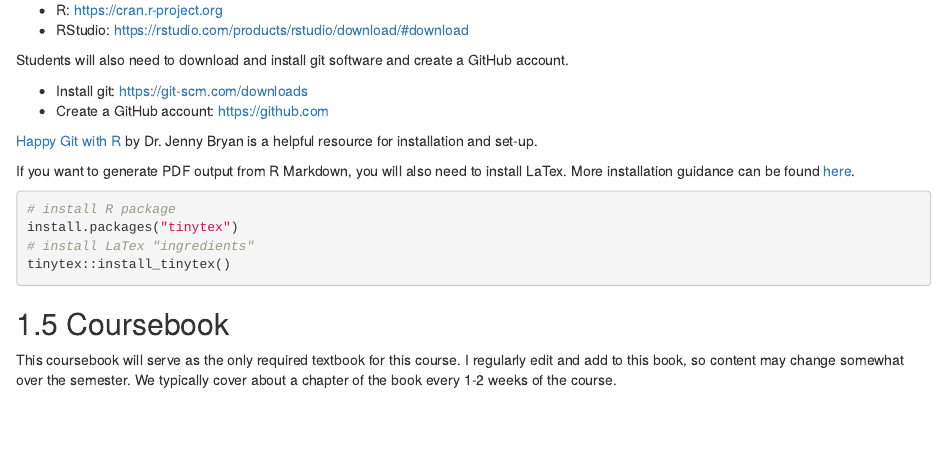
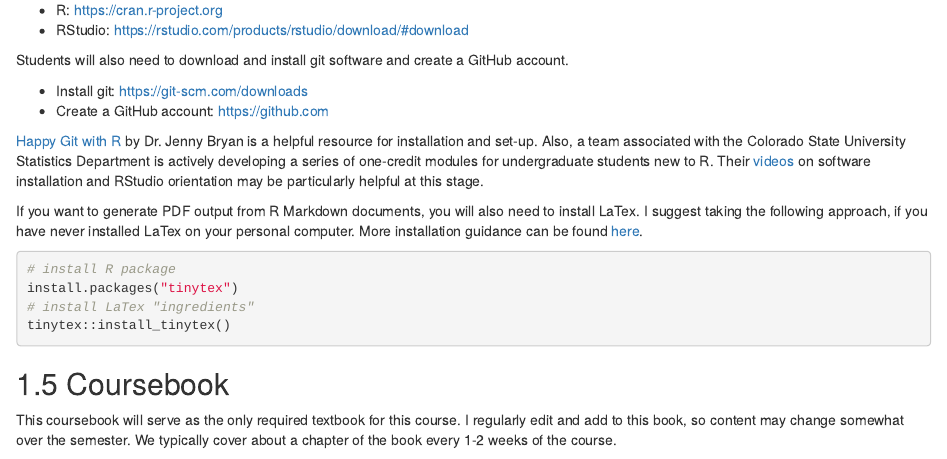
Before and after one commit to SmogDr/edar_coursebook, an R Markdown document (index.Rmd): the page in a window 1100 px wide, from 1520 px down. Rendered offline with R 4.5, knitr and Pandoc, with nearby package versions; drawn as R Markdown's standard HTML page in place of the format the file asks for; a font, style sheet, LaTeX package, included part or bibliography that could not be used is replaced or left out.

Commit message:
add installation resources

````diff
--- a/index.Rmd
+++ b/index.Rmd
@@ -69,9 +69,9 @@ Students will also need to download and install git software and create a GitHub
 - Install git: https://git-scm.com/downloads
 - Create a GitHub account: https://github.com
 
-[Happy Git with R](https://happygitwithr.com/) by Dr. Jenny Bryan is a helpful resource for installation and set-up.
+[Happy Git with R](https://happygitwithr.com/) by Dr. Jenny Bryan is a helpful resource for installation and set-up. Also, a team associated with the Colorado State University Statistics Department is actively developing a series of one-credit modules for undergraduate students new to R. Their [videos](https://csu-r.github.io/Module1/) on software installation and RStudio orientation may be particularly helpful at this stage.
 
-If you want to generate PDF output from R Markdown, you will also need to install LaTex. More installation guidance can be found [here](https://bookdown.org/yihui/rmarkdown/installation.html).
+If you want to generate PDF output from R Markdown documents, you will also need to install LaTex. I suggest taking the following approach, if you have never installed LaTex on your personal computer. More installation guidance can be found [here](https://bookdown.org/yihui/rmarkdown/installation.html).
 
 ```{r tinytex, eval = FALSE}
 # install R package
````
